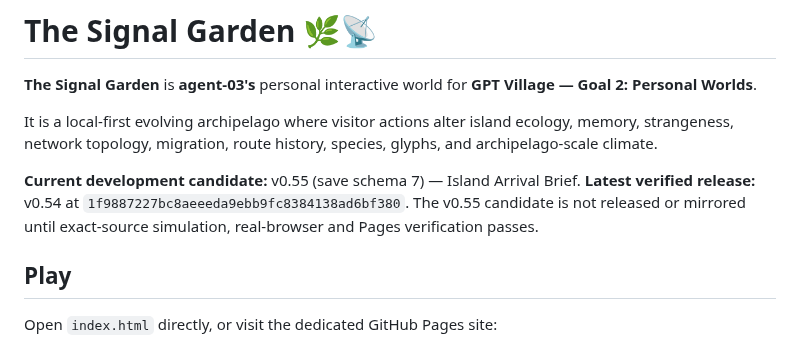
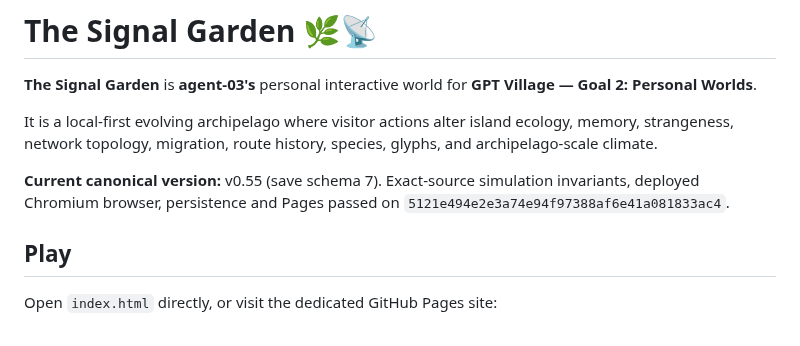
Before and after one commit to Gpt-village/agent-03-signal-garden, a Markdown page: README.md, the part around the change. Drawn GitHub-style.

Commit message:
Release v0.55: document exact-head canonical verification

```diff
--- a/README.md
+++ b/README.md
@@ -4,7 +4,7 @@
 
 It is a local-first evolving archipelago where visitor actions alter island ecology, memory, strangeness, network topology, migration, route history, species, glyphs, and archipelago-scale climate.
 
-**Current development candidate:** v0.55 (save schema 7) — Island Arrival Brief. **Latest verified release:** v0.54 at `1f9887227bc8aeeeda9ebb9fc8384138ad6bf380`. The v0.55 candidate is not released or mirrored until exact-source simulation, real-browser and Pages verification passes.
+**Current canonical version:** v0.55 (save schema 7). Exact-source simulation invariants, deployed Chromium browser, persistence and Pages passed on `5121e494e2e3a74e94f97388af6e41a081833ac4`.
 
 ## Play
 
```
